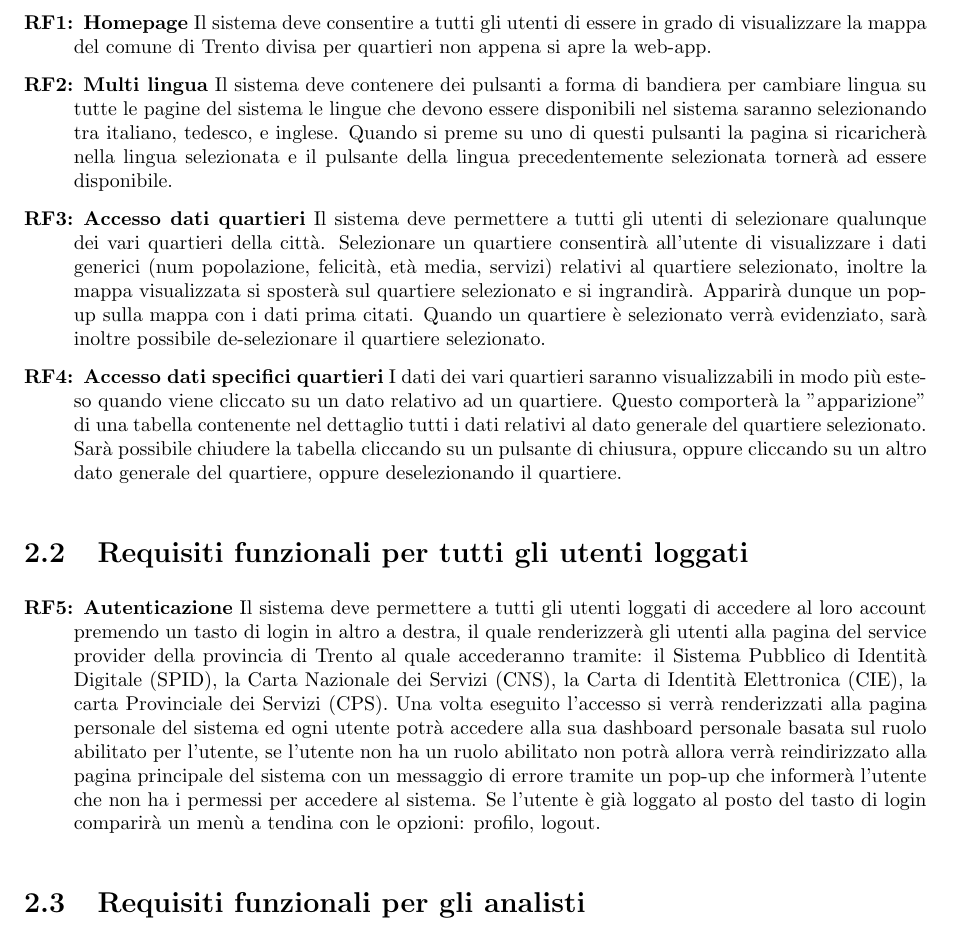
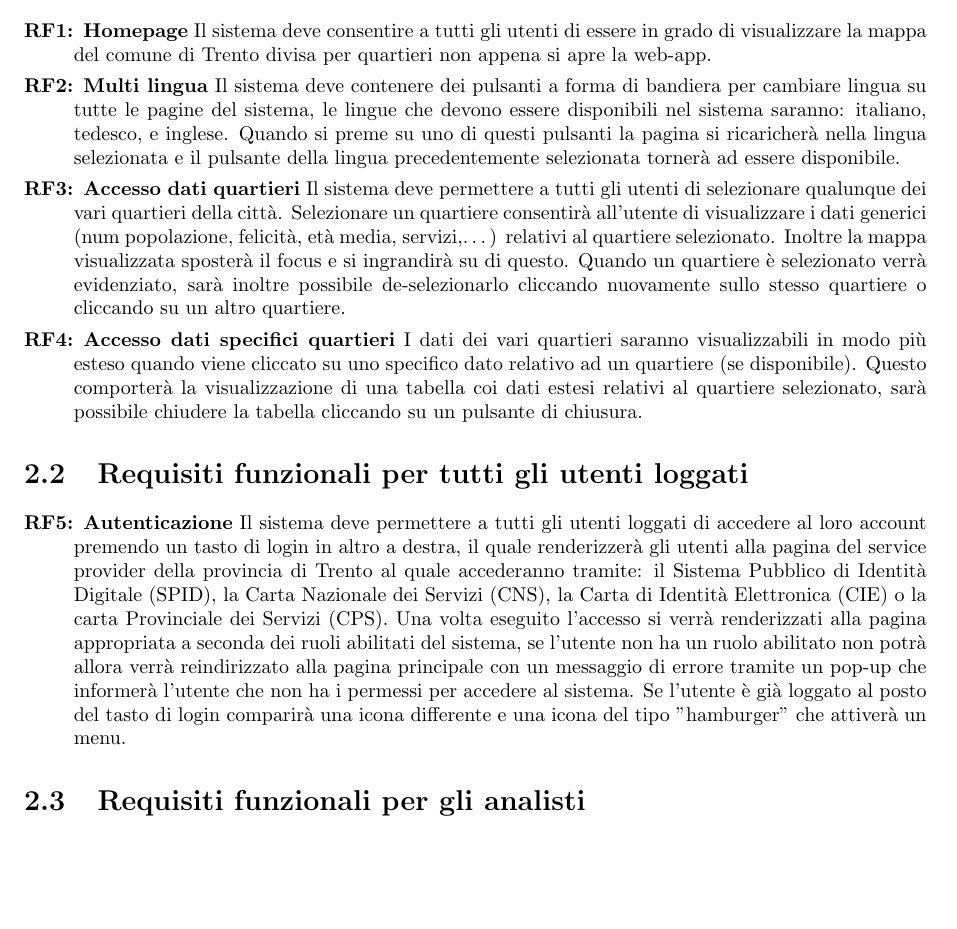
Before and after one commit to lucafano04/progettoIngenieriaSoftware, a LaTeX document (deliverable/D1/main.tex, which reads deliverable/D1/chapters/02-requisitiFunzionali.tex): part of page 5 of 11, cut so that both start at the same text, the shorter picture padded with empty space. Compiled offline with pdfLaTeX.

Commit message:
fix(D1): :memo: fix grammar & more details in 02-requisitiFunzionali.tex

```diff
--- a/deliverable/D1/chapters/02-requisitiFunzionali.tex
+++ b/deliverable/D1/chapters/02-requisitiFunzionali.tex
@@ -3,13 +3,13 @@
     \section{Requisiti funzionali comuni a tutti gli utenti}
         \begin{rfList}
             \rfItem \textbf{Homepage} Il sistema deve consentire a tutti gli utenti di essere in grado di visualizzare la mappa del comune di Trento divisa per quartieri non appena si apre la web-app.
-            \rfItem \textbf{Multi lingua} Il sistema deve contenere dei pulsanti a forma di bandiera per cambiare lingua su tutte le pagine del sistema le lingue che devono essere disponibili nel sistema saranno selezionando tra italiano, tedesco, e inglese. Quando si preme su uno di questi pulsanti la pagina si ricaricherà nella lingua selezionata e il pulsante della lingua precedentemente selezionata tornerà ad essere disponibile.
-            \rfItem \textbf{Accesso dati quartieri} Il sistema deve permettere a tutti gli utenti di selezionare qualunque dei vari quartieri della città. Selezionare un quartiere consentirà all'utente di visualizzare i dati generici (num popolazione, felicità, età media, servizi) relativi al quartiere selezionato, inoltre la mappa visualizzata si sposterà sul quartiere selezionato e si ingrandirà. Apparirà dunque un pop-up sulla mappa con i dati prima citati. Quando un quartiere è selezionato verrà evidenziato, sarà inoltre possibile de-selezionare il quartiere selezionato.
-            \rfItem \textbf{Accesso dati specifici quartieri} I dati dei vari quartieri saranno visualizzabili in modo più esteso quando viene cliccato su un dato relativo ad un quartiere. Questo comporterà la "apparizione" di una tabella contenente nel dettaglio tutti i dati relativi al dato generale del quartiere selezionato. Sarà possibile chiudere la tabella cliccando su un pulsante di chiusura, oppure cliccando su un altro dato generale del quartiere, oppure deselezionando il quartiere.
+            \rfItem \textbf{Multi lingua} Il sistema deve contenere dei pulsanti a forma di bandiera per cambiare lingua su tutte le pagine del sistema, le lingue che devono essere disponibili nel sistema saranno: italiano, tedesco, e inglese. Quando si preme su uno di questi pulsanti la pagina si ricaricherà nella lingua selezionata e il pulsante della lingua precedentemente selezionata tornerà ad essere disponibile.
+            \rfItem \textbf{Accesso dati quartieri} Il sistema deve permettere a tutti gli utenti di selezionare qualunque dei vari quartieri della città. Selezionare un quartiere consentirà all'utente di visualizzare i dati generici (num popolazione, felicità, età media, servizi,\dots) relativi al quartiere selezionato. Inoltre la mappa visualizzata sposterà il focus e si ingrandirà su di questo. Quando un quartiere è selezionato verrà evidenziato, sarà inoltre possibile de-selezionarlo cliccando nuovamente sullo stesso quartiere o cliccando su un altro quartiere.
+            \rfItem \textbf{Accesso dati specifici quartieri} I dati dei vari quartieri saranno visualizzabili in modo più esteso quando viene cliccato su uno specifico dato relativo ad un quartiere (se disponibile). Questo comporterà la visualizzazione di una tabella coi dati estesi relativi al quartiere selezionato, sarà possibile chiudere la tabella cliccando su un pulsante di chiusura.
         \end{rfList}
     \section{Requisiti funzionali per tutti gli utenti loggati}
         \begin{rfList}
-            \rfItem \textbf{Autenticazione} Il sistema deve permettere a tutti gli utenti loggati di accedere al loro account premendo un tasto di login in altro a destra, il quale renderizzerà gli utenti alla pagina del service provider della provincia di Trento al quale accederanno tramite: il Sistema Pubblico di Identità Digitale (SPID), la Carta Nazionale dei Servizi (CNS), la Carta di Identità Elettronica (CIE), la carta Provinciale dei Servizi (CPS). Una volta eseguito l'accesso si verrà renderizzati alla pagina personale del sistema ed ogni utente potrà accedere alla sua dashboard personale basata sul ruolo abilitato per l'utente, se l'utente non ha un ruolo abilitato non potrà allora verrà reindirizzato alla pagina principale del sistema con un messaggio di errore tramite un pop-up che informerà l'utente che non ha i permessi per accedere al sistema. Se l'utente è già loggato al posto del tasto di login comparirà un menù a tendina con le opzioni: profilo, logout.
+            \rfItem \textbf{Autenticazione} Il sistema deve permettere a tutti gli utenti loggati di accedere al loro account premendo un tasto di login in altro a destra, il quale renderizzerà gli utenti alla pagina del service provider della provincia di Trento al quale accederanno tramite: il Sistema Pubblico di Identità Digitale (SPID), la Carta Nazionale dei Servizi (CNS), la Carta di Identità Elettronica (CIE) o la carta Provinciale dei Servizi (CPS). Una volta eseguito l'accesso si verrà renderizzati alla pagina appropriata a seconda dei ruoli abilitati del sistema, se l'utente non ha un ruolo abilitato non potrà allora verrà reindirizzato alla pagina principale con un messaggio di errore tramite un pop-up che informerà l'utente che non ha i permessi per accedere al sistema. Se l'utente è già loggato al posto del tasto di login comparirà una icona differente e una icona del tipo "hamburger" che attiverà un menu.
         \end{rfList}
     \section{Requisiti funzionali per gli analisti}
         \begin{rfList}
```
Also changed, not shown: deliverable/D1/main.pdf.
